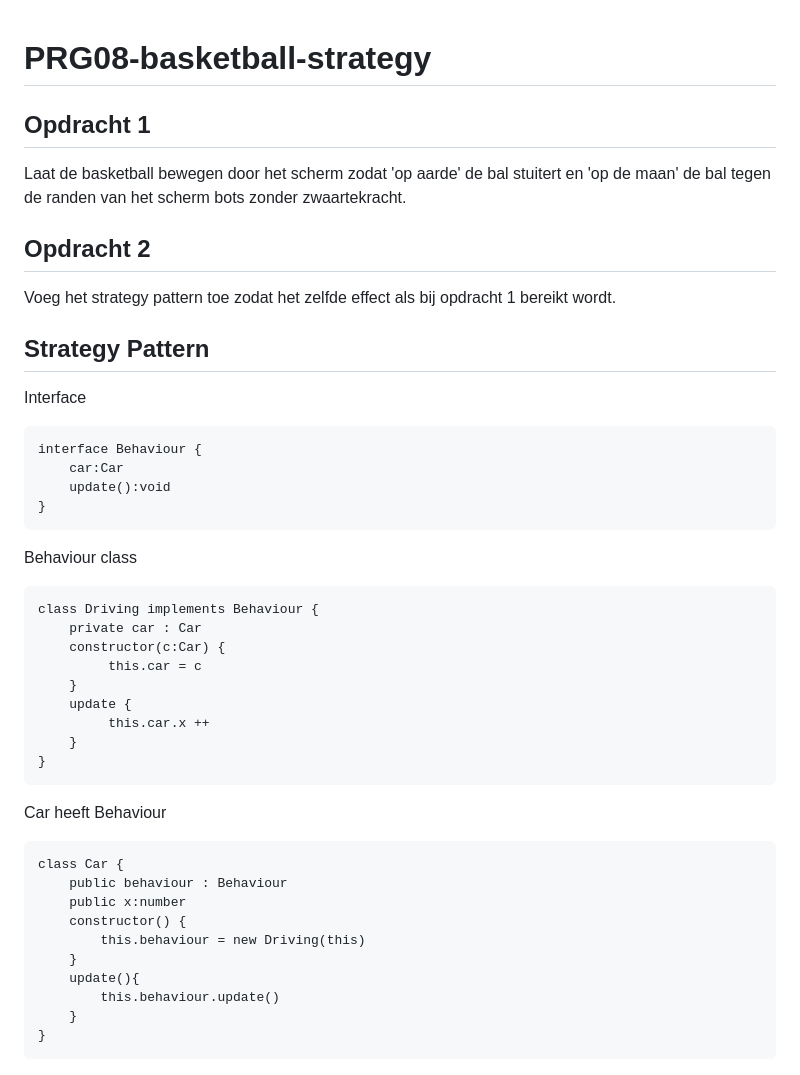
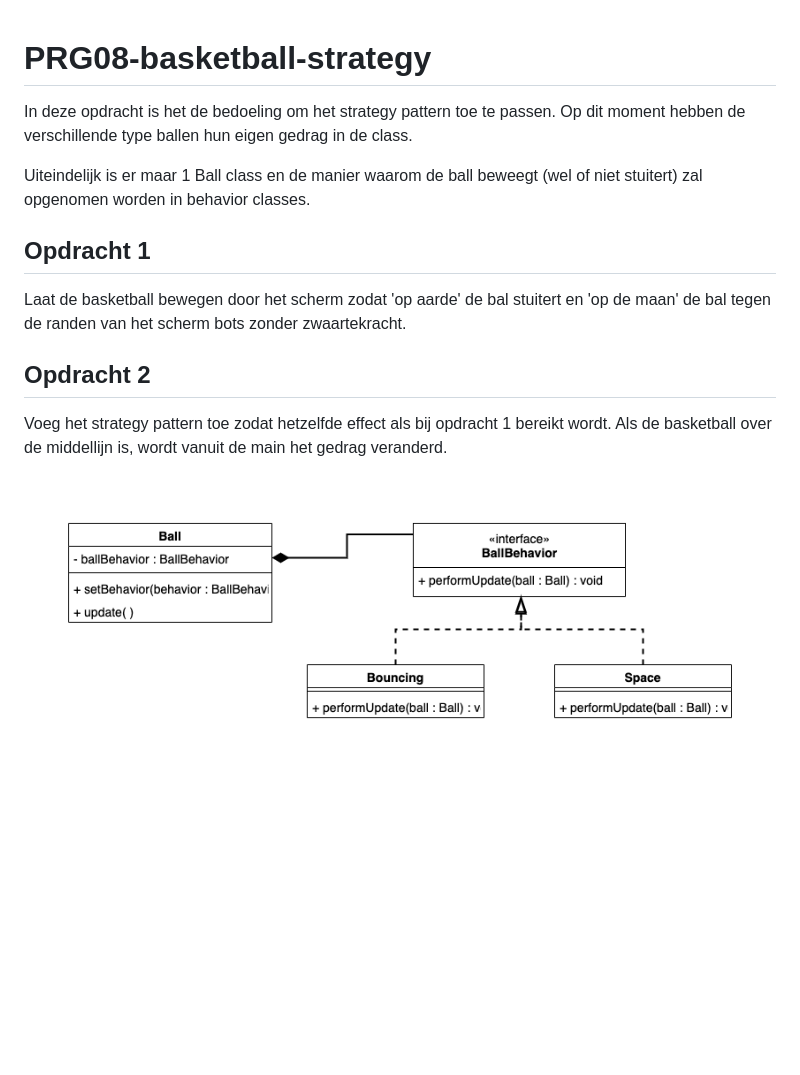
Before and after one commit to timonvw/PRG08-basketball-strategy, a Markdown page: README.md, the part around the change. GitHub-like rendering; pictures changed too: basketball-strategy.png (added); blank space fills up the shorter version.

````diff
--- a/README.md
+++ b/README.md
@@ -1,42 +1,13 @@
 # PRG08-basketball-strategy
+
+In deze opdracht is het de bedoeling om het strategy pattern toe te passen. Op dit moment hebben de verschillende type ballen hun eigen gedrag in de class.
+
+Uiteindelijk is er maar 1 Ball class en de manier waarom de ball beweegt (wel of niet stuitert) zal opgenomen worden in behavior classes.
 
 ## Opdracht 1
 Laat de basketball bewegen door het scherm zodat 'op aarde' de bal stuitert en 'op de maan' de bal tegen de randen van het scherm bots zonder zwaartekracht.
 
 ## Opdracht 2
-Voeg het strategy pattern toe zodat het zelfde effect als bij opdracht 1 bereikt wordt.
+Voeg het strategy pattern toe zodat hetzelfde effect als bij opdracht 1 bereikt wordt. Als de basketball over de middellijn is, wordt vanuit de main het gedrag veranderd.
 
-## Strategy Pattern
-
-Interface
-```
-interface Behaviour {
-    car:Car
-    update():void
-}
-```
-Behaviour class
-```
-class Driving implements Behaviour {
-    private car : Car
-    constructor(c:Car) {
-         this.car = c
-    }
-    update {
-         this.car.x ++
-    }
-}
-```
-Car heeft Behaviour
-```
-class Car {
-    public behaviour : Behaviour
-    public x:number
-    constructor() {
-        this.behaviour = new Driving(this)
-    }
-    update(){
-        this.behaviour.update()
-    }
-}
-```
+![alt text](basketball-strategy.png "UML Basketball Strategy")
````
Also changed, not shown: 3 other files.
